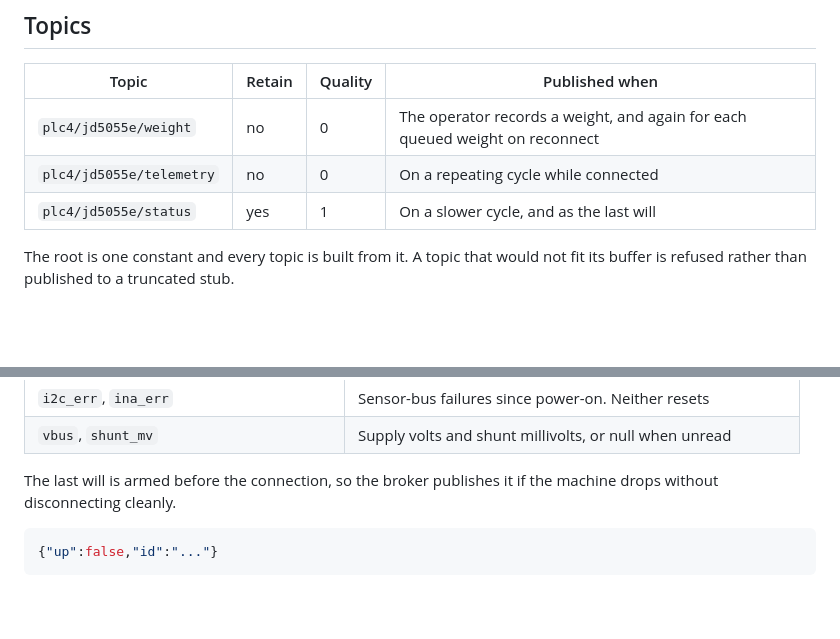
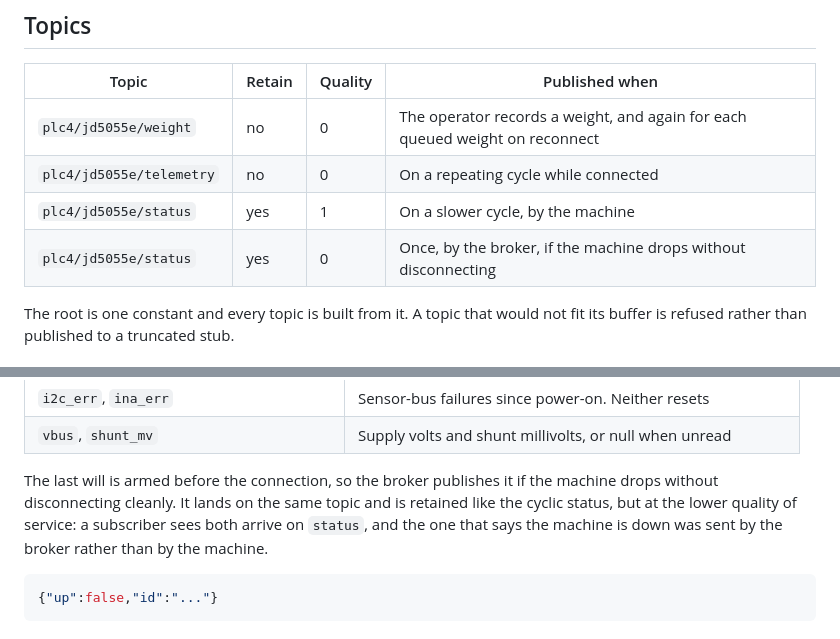
Before and after one commit to Alex-Pennington/ArduinoHydraulicScale, a Markdown page: references/03_mqtt_contract.md, 2 parts joined by grey strips. Drawn GitHub-style; blank space fills up the shorter version.

Commit message:
PLC #4: the last will is QoS 0, not QoS 1
The MQTT card gave the status topic one row and hung the last will off it, so
the will inherited the cyclic message's quality of service. They differ: the
machine publishes status retained at QoS 1, and arms the will retained at QoS 0.

Two rows now, because a subscriber sees both arrive on the same topic and the
one saying the machine is down was sent by the broker rather than by the
machine.

Found by the binder re-audit, outside its own authority, and correct.

Co-Authored-By: Claude Opus 5 (1M context) <noreply@anthropic.com>
Claude-Session: https://claude.ai/code/session_01GdM9e5Jz5GFvcKoR9xHcng

````diff
--- a/references/03_mqtt_contract.md
+++ b/references/03_mqtt_contract.md
@@ -16,7 +16,8 @@ chose to keep.
 |---|---|---|---|
 | `plc4/jd5055e/weight` | no | 0 | The operator records a weight, and again for each queued weight on reconnect |
 | `plc4/jd5055e/telemetry` | no | 0 | On a repeating cycle while connected |
-| `plc4/jd5055e/status` | yes | 1 | On a slower cycle, and as the last will |
+| `plc4/jd5055e/status` | yes | 1 | On a slower cycle, by the machine |
+| `plc4/jd5055e/status` | yes | 0 | Once, by the broker, if the machine drops without disconnecting |
 
 The root is one constant and every topic is built from it. A topic that would not fit its buffer is
 refused rather than published to a truncated stub.
@@ -89,7 +90,9 @@ the last one published.
 | `vbus`, `shunt_mv` | Supply volts and shunt millivolts, or null when unread |
 
 The last will is armed before the connection, so the broker publishes it if the machine drops
-without disconnecting cleanly.
+without disconnecting cleanly. It lands on the same topic and is retained like the cyclic status,
+but at the lower quality of service: a subscriber sees both arrive on `status`, and the one that
+says the machine is down was sent by the broker rather than by the machine.
 
 ```json
 {"up":false,"id":"..."}
````
